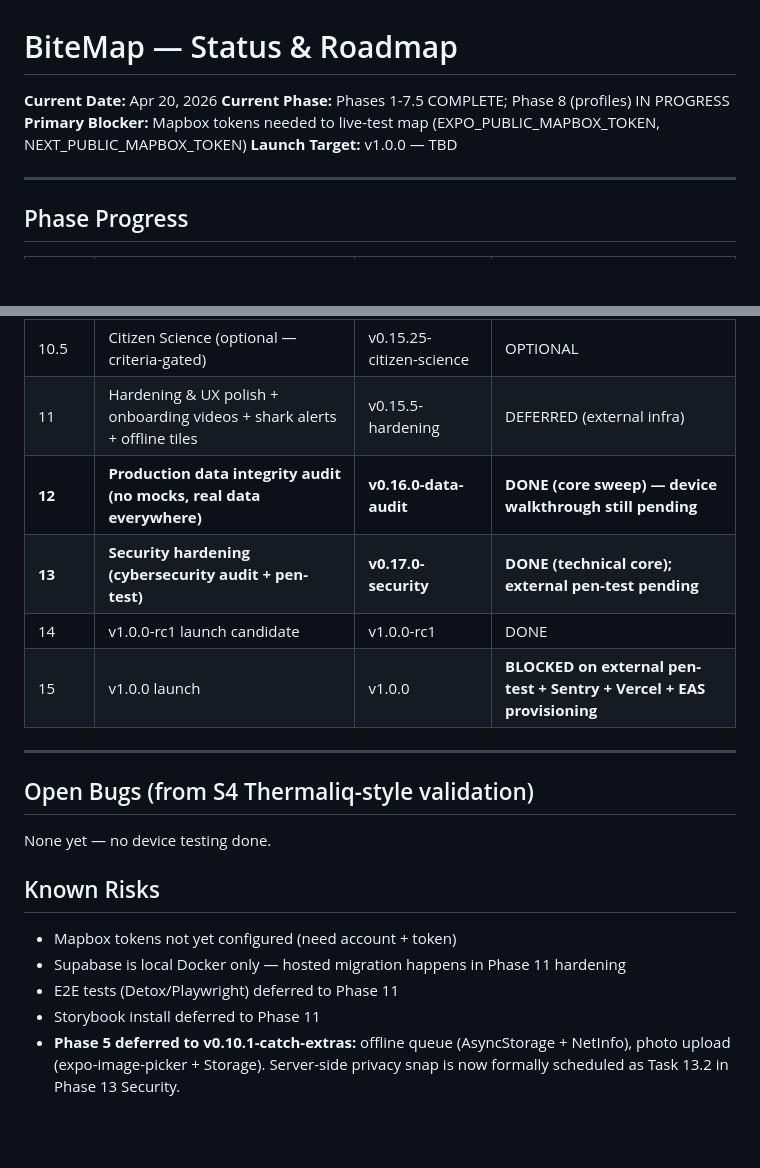
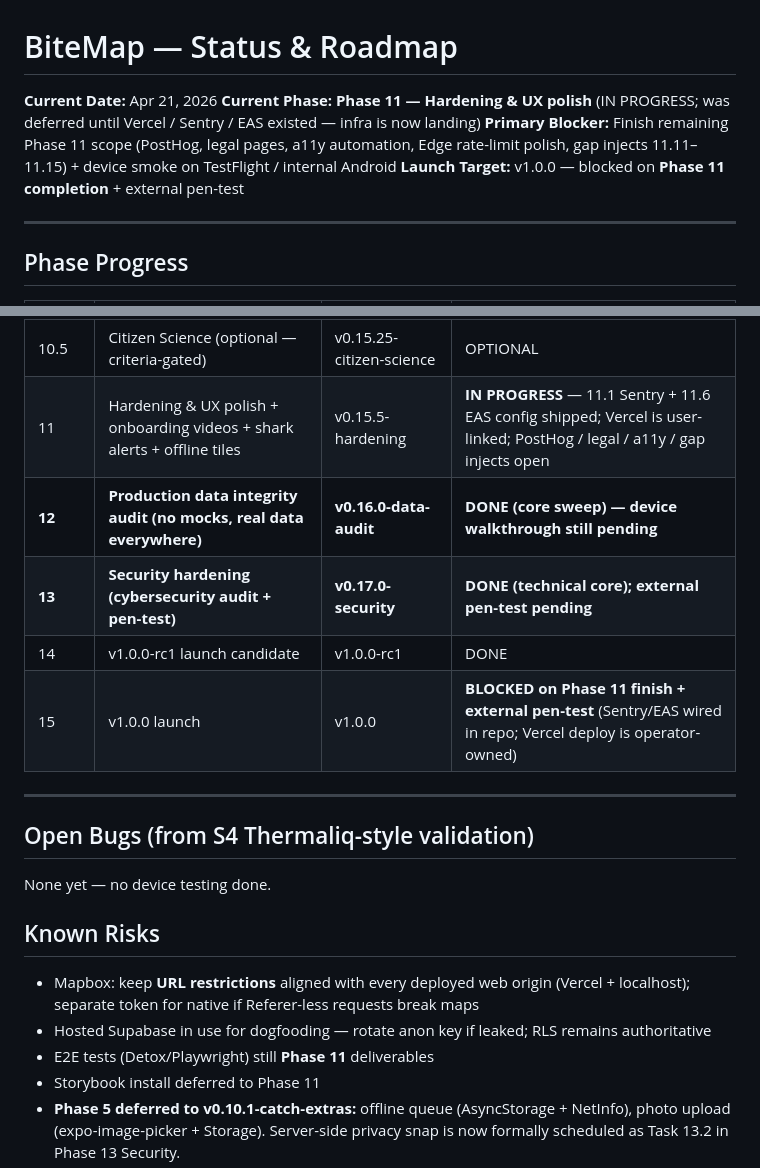
Before and after one commit to lulacoding/bitemap, a Markdown page: .claude/context/status.md, 2 parts joined by grey strips. Rendered like a GitHub page; blank space fills up the shorter version.

Commit message:
docs: resume Phase 11 — align status with infra gate and Sentry/EAS progress
- status.md: Phase 11 IN PROGRESS; refresh risks and launch blockers
- decisions.md: record infra deferral; clarify local vs hosted Supabase
- phase-11 plan: mark 11.1/11.6 partial done, infra gate note, fix typo/duplicate acceptance

Made-with: Cursor

```diff
--- a/.claude/context/status.md
+++ b/.claude/context/status.md
@@ -1,9 +1,9 @@
 # BiteMap — Status & Roadmap
 
-**Current Date:** Apr 20, 2026
-**Current Phase:** Phases 1-7.5 COMPLETE; Phase 8 (profiles) IN PROGRESS
-**Primary Blocker:** Mapbox tokens needed to live-test map (EXPO_PUBLIC_MAPBOX_TOKEN, NEXT_PUBLIC_MAPBOX_TOKEN)
-**Launch Target:** v1.0.0 — TBD
+**Current Date:** Apr 21, 2026
+**Current Phase:** **Phase 11 — Hardening & UX polish** (IN PROGRESS; was deferred until Vercel / Sentry / EAS existed — infra is now landing)
+**Primary Blocker:** Finish remaining Phase 11 scope (PostHog, legal pages, a11y automation, Edge rate-limit polish, gap injects 11.11–11.15) + device smoke on TestFlight / internal Android
+**Launch Target:** v1.0.0 — blocked on **Phase 11 completion** + external pen-test
 
 ---
 
@@ -26,11 +26,11 @@
 | 9 | Social core (likes, comments, follows, feed) | v0.14.0-social | DONE |
 | 10 | Leaderboard core | v0.15.0-leaderboard | DONE |
 | 10.5 | Citizen Science (optional — criteria-gated) | v0.15.25-citizen-science | OPTIONAL |
-| 11 | Hardening & UX polish + onboarding videos + shark alerts + offline tiles | v0.15.5-hardening | DEFERRED (external infra) |
+| 11 | Hardening & UX polish + onboarding videos + shark alerts + offline tiles | v0.15.5-hardening | **IN PROGRESS** — 11.1 Sentry + 11.6 EAS config shipped; Vercel is user-linked; PostHog / legal / a11y / gap injects open |
 | **12** | **Production data integrity audit (no mocks, real data everywhere)** | **v0.16.0-data-audit** | **DONE (core sweep) — device walkthrough still pending** |
 | **13** | **Security hardening (cybersecurity audit + pen-test)** | **v0.17.0-security** | **DONE (technical core); external pen-test pending** |
 | 14 | v1.0.0-rc1 launch candidate | v1.0.0-rc1 | DONE |
-| 15 | v1.0.0 launch | v1.0.0 | **BLOCKED on external pen-test + Sentry + Vercel + EAS provisioning** |
+| 15 | v1.0.0 launch | v1.0.0 | **BLOCKED on Phase 11 finish + external pen-test** (Sentry/EAS wired in repo; Vercel deploy is operator-owned) |
 
 ---
 
@@ -40,9 +40,9 @@ None yet — no device testing done.
 
 ## Known Risks
 
-- Mapbox tokens not yet configured (need account + token)
-- Supabase is local Docker only — hosted migration happens in Phase 11 hardening
-- E2E tests (Detox/Playwright) deferred to Phase 11
+- Mapbox: keep **URL restrictions** aligned with every deployed web origin (Vercel + localhost); separate token for native if Referer-less requests break maps
+- Hosted Supabase in use for dogfooding — rotate anon key if leaked; RLS remains authoritative
+- E2E tests (Detox/Playwright) still **Phase 11** deliverables
 - Storybook install deferred to Phase 11
 - **Phase 5 deferred to v0.10.1-catch-extras:** offline queue (AsyncStorage + NetInfo), photo upload (expo-image-picker + Storage).
   Server-side privacy snap is now formally scheduled as Task 13.2 in Phase 13 Security.
```
Also changed, not shown: .claude/context/decisions.md (+10 -2 lines), 1 other file.
